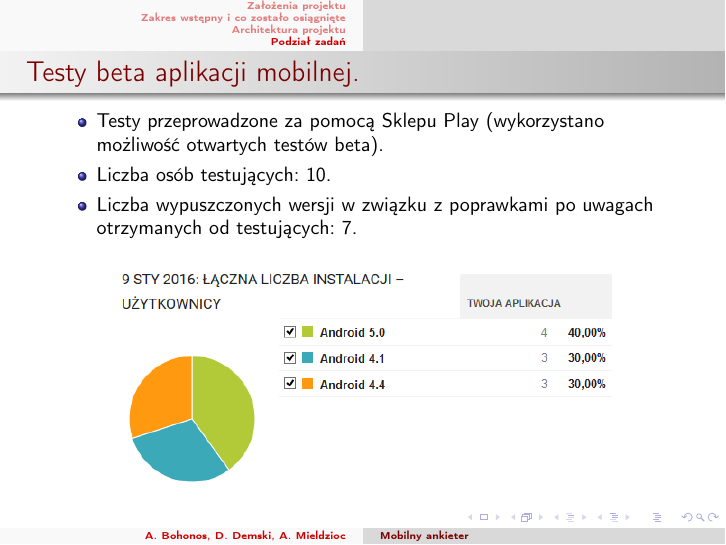
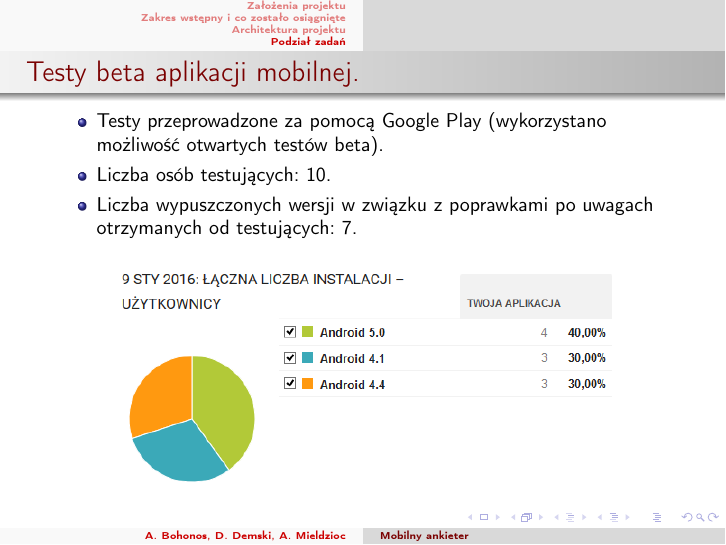
Before and after one commit to demsey15/MobilnyAnkieter_PC, LaTeX slides (prezentacja/Prezentacja — obrona drugi semestr.tex): page 20 of 22. Compiled offline with pdfLaTeX.

Commit message:
prezentacja - zmienione sklep play na google play

```diff
--- a/prezentacja/Prezentacja — obrona drugi semestr.tex
+++ b/prezentacja/Prezentacja — obrona drugi semestr.tex
@@ -197,7 +197,7 @@
 
 	\begin{frame}{Testy beta aplikacji mobilnej.}
 			\begin{itemize}
-				\item Testy przeprowadzone za pomocą Sklepu Play (wykorzystano możliwość otwartych testów beta).
+				\item Testy przeprowadzone za pomocą Google Play (wykorzystano możliwość otwartych testów beta).
 				\item Liczba osób testujących: 10.
 				\item Liczba wypuszczonych wersji w związku z poprawkami po uwagach otrzymanych od testujących: 7.
 			\end{itemize}
```
